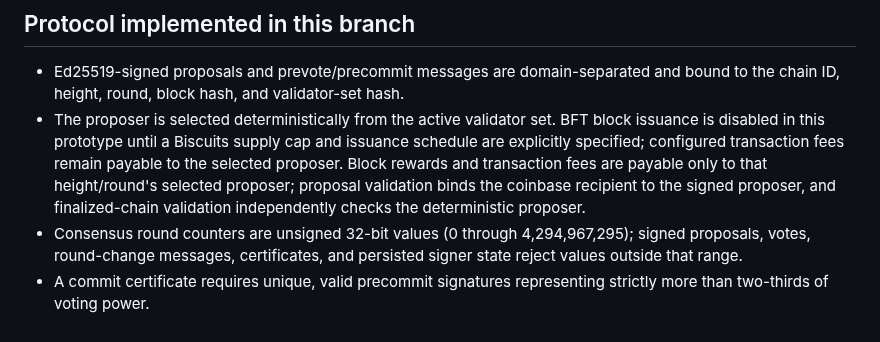
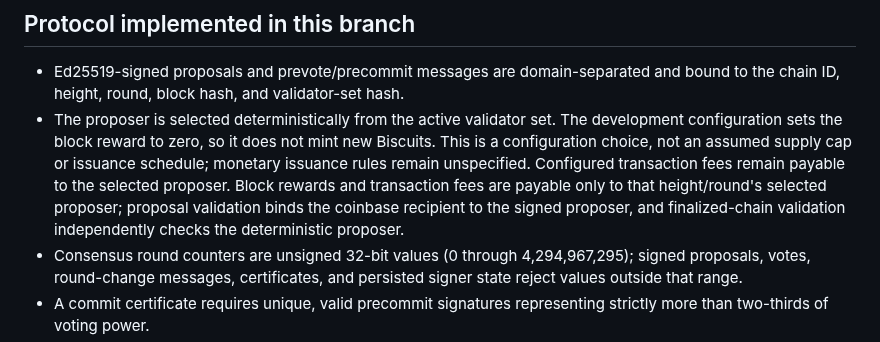
Before and after one commit to JAPStudios/Butter-Bank, a Markdown page: milkchain/docs/BFT_CONSENSUS.md, the part around the change. Rendered like a GitHub page.

Commit message:
Clarify Biscuits issuance policy in consensus documentation

```diff
--- a/milkchain/docs/BFT_CONSENSUS.md
+++ b/milkchain/docs/BFT_CONSENSUS.md
@@ -3,7 +3,7 @@
 ## Protocol implemented in this branch
 
 - Ed25519-signed proposals and prevote/precommit messages are domain-separated and bound to the chain ID, height, round, block hash, and validator-set hash.
-- The proposer is selected deterministically from the active validator set. BFT block issuance is disabled in this prototype until a Biscuits supply cap and issuance schedule are explicitly specified; configured transaction fees remain payable to the selected proposer. Block rewards and transaction fees are payable only to that height/round's selected proposer; proposal validation binds the coinbase recipient to the signed proposer, and finalized-chain validation independently checks the deterministic proposer.
+- The proposer is selected deterministically from the active validator set. The development configuration sets the block reward to zero, so it does not mint new Biscuits. This is a configuration choice, not an assumed supply cap or issuance schedule; monetary issuance rules remain unspecified. Configured transaction fees remain payable to the selected proposer. Block rewards and transaction fees are payable only to that height/round's selected proposer; proposal validation binds the coinbase recipient to the signed proposer, and finalized-chain validation independently checks the deterministic proposer.
 - Consensus round counters are unsigned 32-bit values (0 through 4,294,967,295); signed proposals, votes, round-change messages, certificates, and persisted signer state reject values outside that range.
 - A commit certificate requires unique, valid precommit signatures representing strictly more than two-thirds of voting power.
 - A prevote-certificate verifier checks unique, valid prevotes for one exact height, round, block hash, and validator set, with strictly more than two-thirds of voting power. The signer uses this shared verifier before persisting a lock.
```
